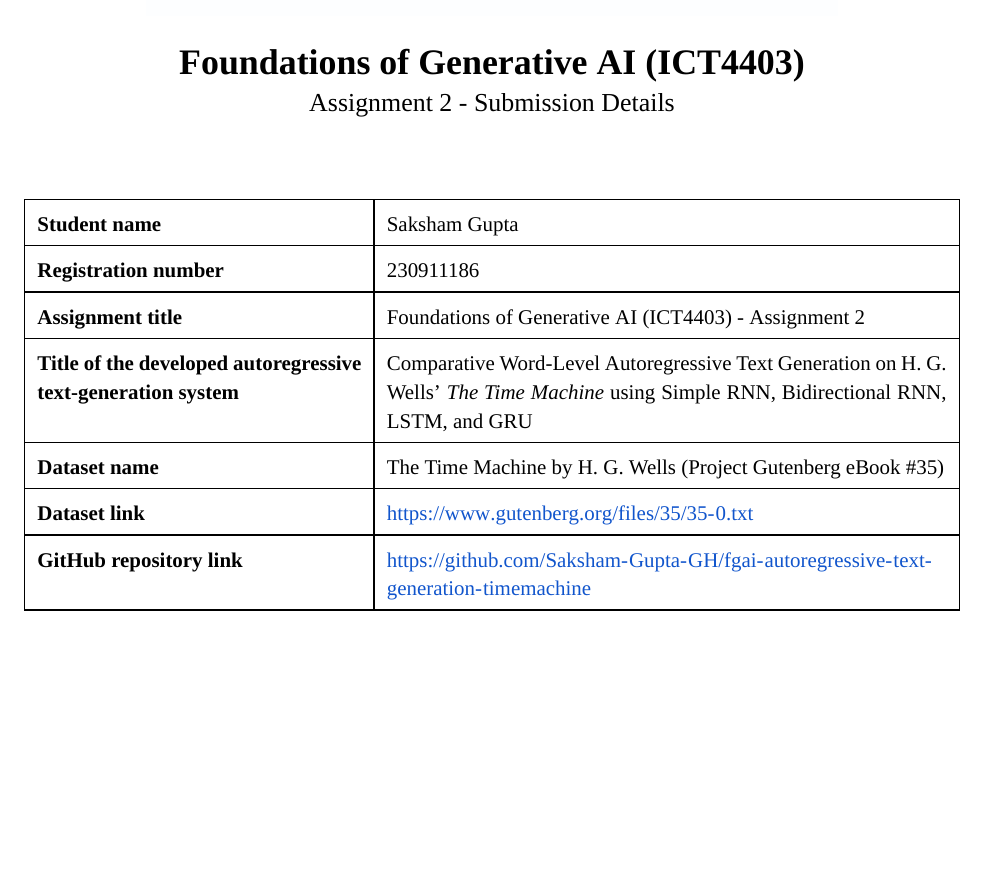
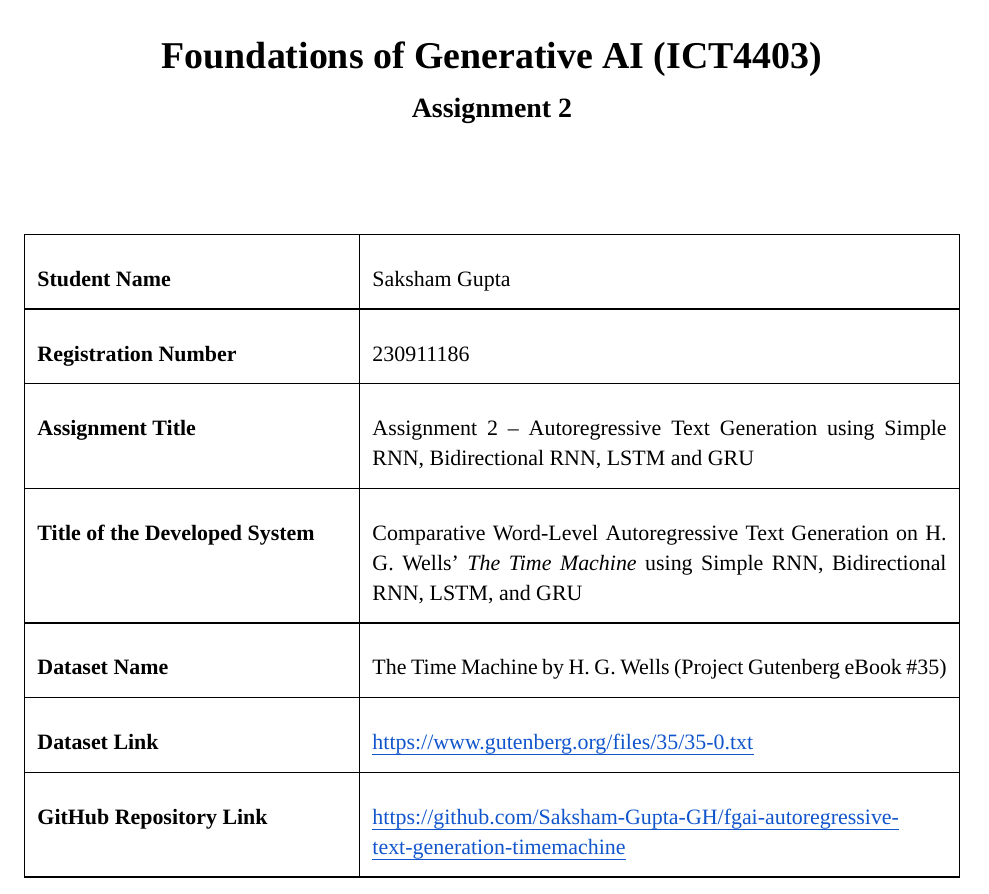
Before and after one commit to Saksham-Gupta-GH/fgai-autoregressive-text-generation-timemachine, a LaTeX problem sheet (SakshamGupta_230911186_FGAI_Assignment2.tex): part of the page, cut so that both start at the same text, the shorter picture padded with empty space. Compiled offline with XeLaTeX; a missing font is replaced by an installed copy or a similar font.

Commit message:
Refine submission page layout with balanced vertical proportions, spacious cell padding, and elegant typography matching institutional template

```diff
--- a/SakshamGupta_230911186_FGAI_Assignment2.tex
+++ b/SakshamGupta_230911186_FGAI_Assignment2.tex
@@ -1,12 +1,13 @@
 \documentclass[11pt,letterpaper]{article}
 
-\usepackage[top=1.0in,bottom=1.0in,left=1.0in,right=1.0in]{geometry}
+\usepackage[top=1.1in,bottom=1.1in,left=1.0in,right=1.0in]{geometry}
 \usepackage{fontspec}
 \setmainfont{Times New Roman}
 \usepackage{graphicx}
 \usepackage{array}
 \usepackage{tabularx}
 \usepackage{xcolor}
+\usepackage[normalem]{ulem}
 \usepackage[hyphens]{url}
 \usepackage[colorlinks=true,linkcolor=black,urlcolor=googleblue]{hyperref}
 \urlstyle{same}
@@ -20,25 +21,25 @@
 \begin{document}
 
 \begin{center}
-  \includegraphics[width=4.8in]{images.jpeg}\par\vspace{16pt}
-  {\fontsize{18pt}{22pt}\selectfont \textbf{Foundations of Generative AI (ICT4403)}}\par\vspace{5pt}
-  {\fontsize{13pt}{17pt}\selectfont Assignment 2 - Submission Details}
+  \includegraphics[width=5.6in]{images.jpeg}\par\vspace{24pt}
+  {\fontsize{19pt}{24pt}\selectfont \textbf{Foundations of Generative AI (ICT4403)}}\par\vspace{10pt}
+  {\fontsize{14pt}{18pt}\selectfont \textbf{Assignment 2}}\par
 \end{center}
 
-\vspace{16pt}
+\vspace{30pt}
 
 \begin{center}
-\renewcommand{\arraystretch}{1.55}
-\fontsize{10.5pt}{14.5pt}\selectfont
-\begin{tabularx}{\textwidth}{|p{2.25in}|X|}
+\renewcommand{\arraystretch}{2.45}
+\fontsize{11pt}{15pt}\selectfont
+\begin{tabularx}{\textwidth}{|p{2.15in}|X|}
 \hline
-\textbf{Student name} & Saksham Gupta \\ \hline
-\textbf{Registration number} & 230911186 \\ \hline
-\textbf{Assignment title} & Foundations of Generative AI (ICT4403) - Assignment 2 \\ \hline
-\textbf{Title of the developed autoregressive text-generation system} & Comparative Word-Level Autoregressive Text Generation on H. G. Wells' \textit{The Time Machine} using Simple RNN, Bidirectional RNN, LSTM, and GRU \\ \hline
-\textbf{Dataset name} & The Time Machine by H. G. Wells (Project Gutenberg eBook \#35) \\ \hline
-\textbf{Dataset link} & \url{https://www.gutenberg.org/files/35/35-0.txt} \\ \hline
-\textbf{GitHub repository link} & \url{https://github.com/Saksham-Gupta-GH/fgai-autoregressive-text-generation-timemachine} \\ \hline
+\textbf{Student Name} & Saksham Gupta \\ \hline
+\textbf{Registration Number} & 230911186 \\ \hline
+\textbf{Assignment Title} & Assignment 2 – Autoregressive Text Generation using Simple RNN, Bidirectional RNN, LSTM and GRU \\ \hline
+\textbf{Title of the Developed System} & Comparative Word-Level Autoregressive Text Generation on H. G. Wells' \textit{The Time Machine} using Simple RNN, Bidirectional RNN, LSTM, and GRU \\ \hline
+\textbf{Dataset Name} & The Time Machine by H. G. Wells (Project Gutenberg eBook \#35) \\ \hline
+\textbf{Dataset Link} & \href{https://www.gutenberg.org/files/35/35-0.txt}{\uline{https://www.gutenberg.org/files/35/35-0.txt}} \\ \hline
+\textbf{GitHub Repository Link} & \href{https://github.com/Saksham-Gupta-GH/fgai-autoregressive-text-generation-timemachine}{\uline{https://github.com/Saksham-Gupta-GH/fgai-autoregressive-}}\newline\href{https://github.com/Saksham-Gupta-GH/fgai-autoregressive-text-generation-timemachine}{\uline{text-generation-timemachine}} \\ \hline
 \end{tabularx}
 \end{center}
 
```
Also changed, not shown: SakshamGupta_230911186_FGAI_Assignment2.pdf, 2 other files.
